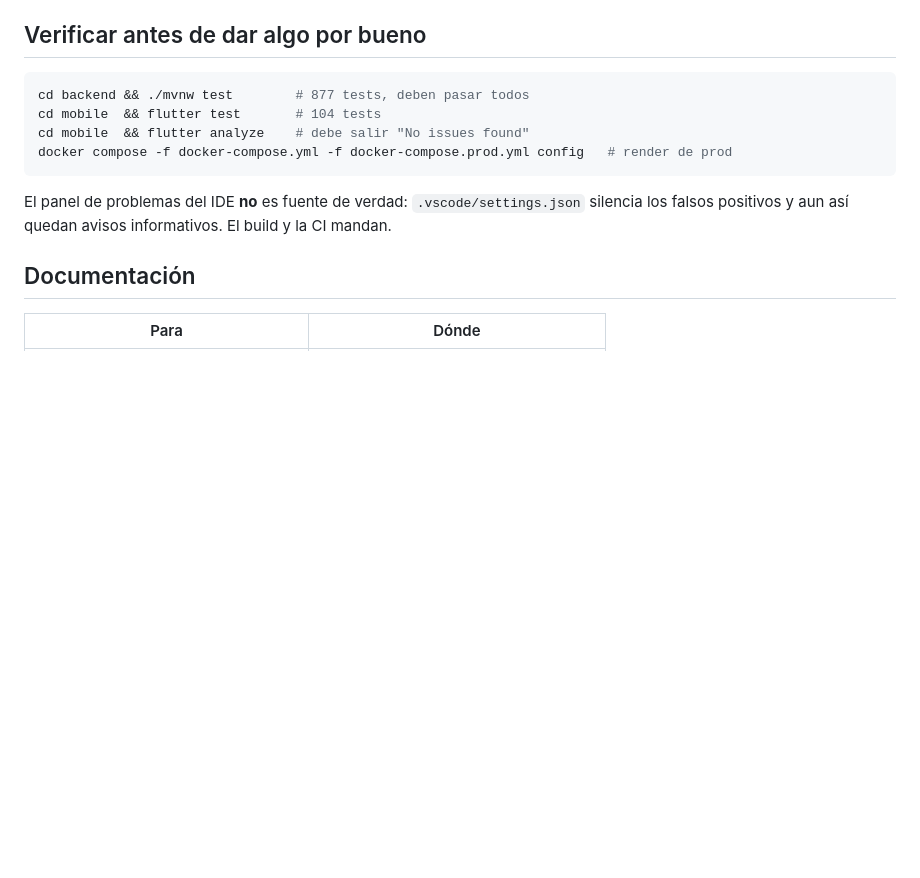
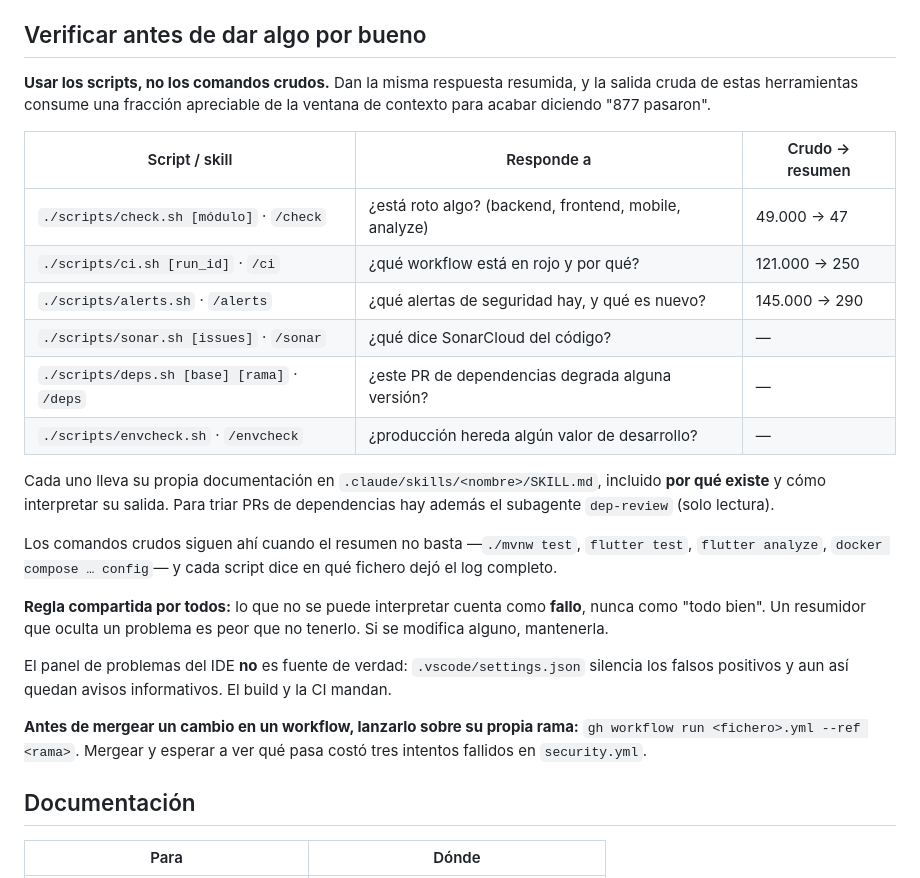
Before and after one commit to ovo86da/sadday-app, a Markdown page: CLAUDE.md, the part around the change. Rendered like a GitHub page; blank space fills up the shorter version.

Commit message:
docs: documentar las skills en CLAUDE.md y dejar de recomendar los comandos crudos
CLAUDE.md es el único fichero que se carga en cada sesión, y no mencionaba
ninguna de las seis skills. Peor: su sección de verificación recomendaba
`cd backend && ./mvnw test`, que son ~49.000 tokens de salida, existiendo
./scripts/check.sh que responde lo mismo en ~47. El fichero que debía orientar
empujaba al camino caro.

Ahora lleva una tabla de seis líneas con qué pregunta responde cada script y
lo que ahorra, remitiendo al SKILL.md de cada uno para el detalle y el por qué.
Se mantienen los comandos crudos, que siguen siendo lo correcto cuando el
resumen no basta.

Se añade también la regla compartida de los scripts —lo que no se puede
interpretar cuenta como fallo, nunca como "todo bien"— para que no se pierda
si alguien los modifica, y la de lanzar un workflow sobre su propia rama antes
de mergearlo, que es lo que costó tres intentos en security.yml.

````diff
--- a/CLAUDE.md
+++ b/CLAUDE.md
@@ -94,16 +94,38 @@ rama → PR a develop → Snyk + Semgrep → merge → staging → (humano) →
 
 ## Verificar antes de dar algo por bueno
 
-```bash
-cd backend && ./mvnw test        # 877 tests, deben pasar todos
-cd mobile  && flutter test       # 104 tests
-cd mobile  && flutter analyze    # debe salir "No issues found"
-docker compose -f docker-compose.yml -f docker-compose.prod.yml config   # render de prod
-```
+**Usar los scripts, no los comandos crudos.** Dan la misma respuesta resumida,
+y la salida cruda de estas herramientas consume una fracción apreciable de la
+ventana de contexto para acabar diciendo "877 pasaron".
+
+| Script / skill | Responde a | Crudo → resumen |
+|---|---|---|
+| `./scripts/check.sh [módulo]` · `/check` | ¿está roto algo? (backend, frontend, mobile, analyze) | 49.000 → 47 |
+| `./scripts/ci.sh [run_id]` · `/ci` | ¿qué workflow está en rojo y por qué? | 121.000 → 250 |
+| `./scripts/alerts.sh` · `/alerts` | ¿qué alertas de seguridad hay, y qué es nuevo? | 145.000 → 290 |
+| `./scripts/sonar.sh [issues]` · `/sonar` | ¿qué dice SonarCloud del código? | — |
+| `./scripts/deps.sh [base] [rama]` · `/deps` | ¿este PR de dependencias degrada alguna versión? | — |
+| `./scripts/envcheck.sh` · `/envcheck` | ¿producción hereda algún valor de desarrollo? | — |
+
+Cada uno lleva su propia documentación en `.claude/skills/<nombre>/SKILL.md`,
+incluido **por qué existe** y cómo interpretar su salida. Para triar PRs de
+dependencias hay además el subagente `dep-review` (solo lectura).
+
+Los comandos crudos siguen ahí cuando el resumen no basta —`./mvnw test`,
+`flutter test`, `flutter analyze`, `docker compose … config`— y cada script
+dice en qué fichero dejó el log completo.
+
+**Regla compartida por todos:** lo que no se puede interpretar cuenta como
+**fallo**, nunca como "todo bien". Un resumidor que oculta un problema es peor
+que no tenerlo. Si se modifica alguno, mantenerla.
 
 El panel de problemas del IDE **no** es fuente de verdad: `.vscode/settings.json`
 silencia los falsos positivos y aun así quedan avisos informativos. El build y
 la CI mandan.
+
+**Antes de mergear un cambio en un workflow, lanzarlo sobre su propia rama:**
+`gh workflow run <fichero>.yml --ref <rama>`. Mergear y esperar a ver qué pasa
+costó tres intentos fallidos en `security.yml`.
 
 ## Documentación
 
````
